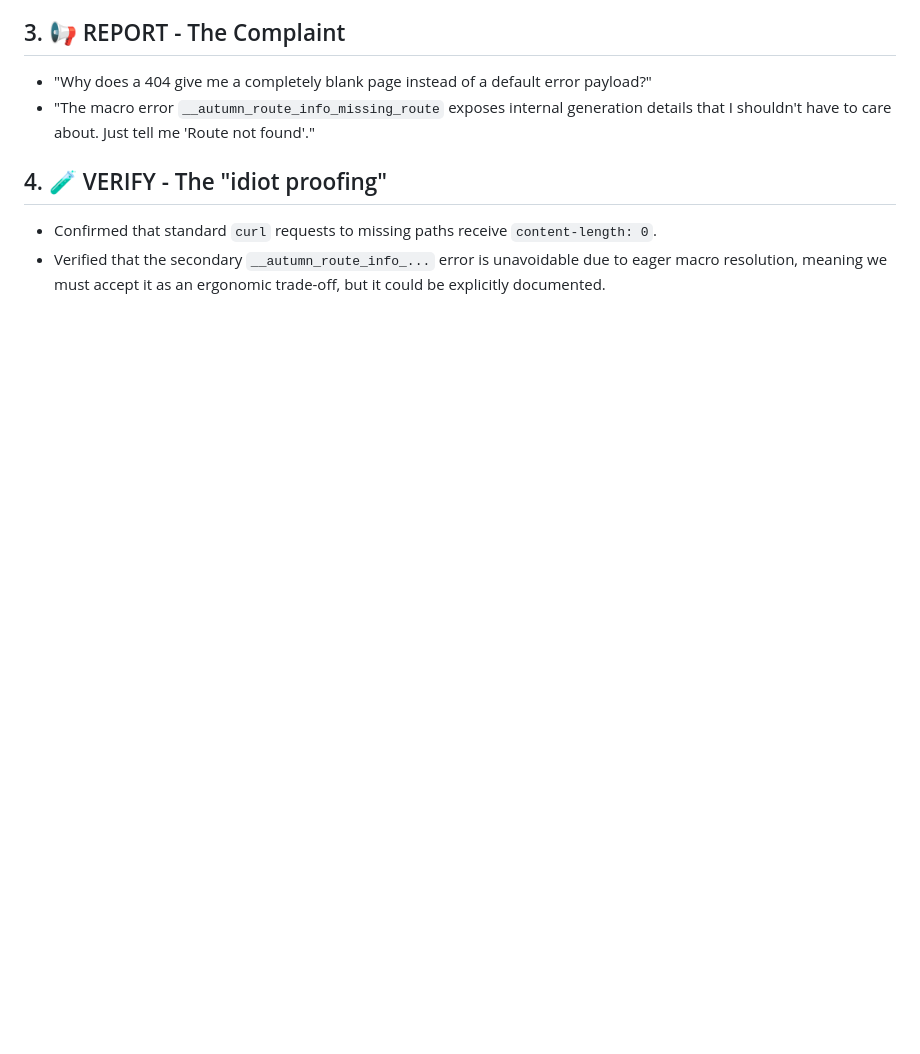
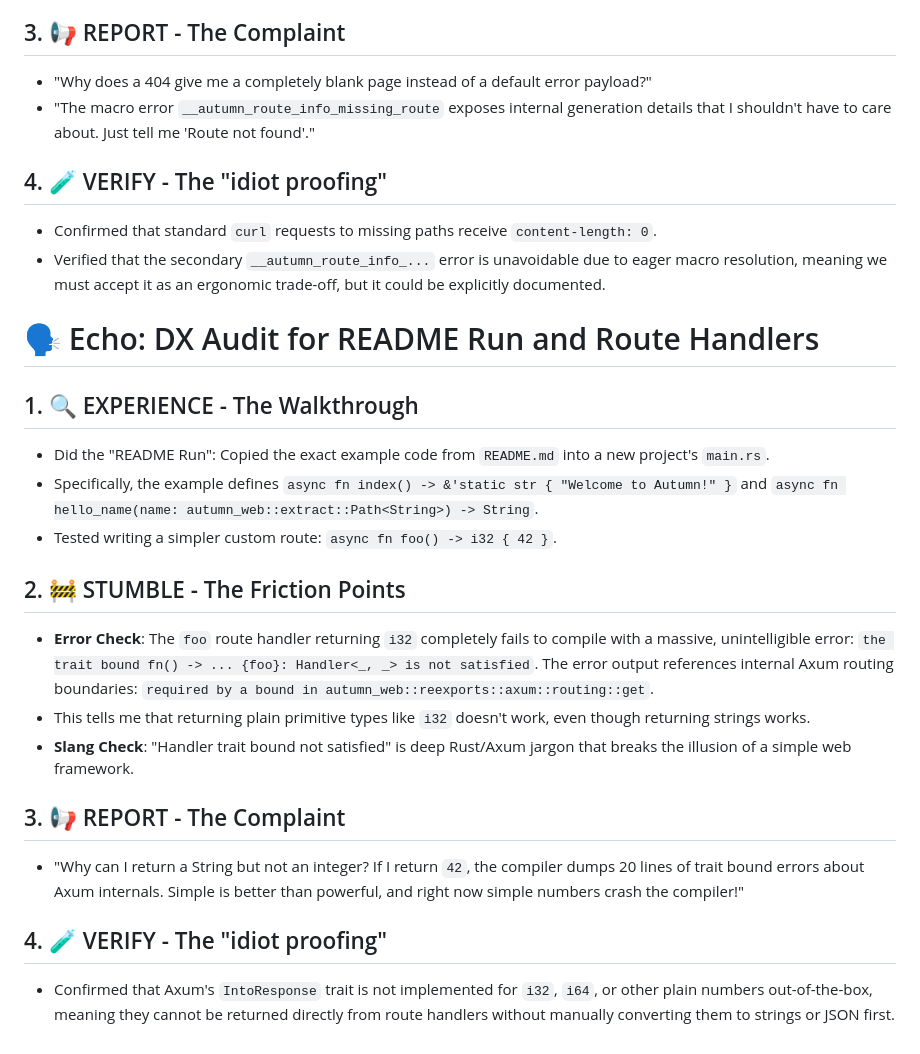
Before and after one commit to madmax983/autumn, a Markdown page: dx_audit_report.md, the part around the change. Drawn GitHub-style; blank space fills up the shorter version.

Commit message:
docs: append DX audit report for primitive return type compilation errors
Co-authored-by: google-labs-jules[bot] <161369871+google-labs-jules[bot]@users.noreply.github.com>

```diff
--- a/dx_audit_report.md
+++ b/dx_audit_report.md
@@ -98,3 +98,21 @@ To make the developer experience more robust ("idiot-proofing"):
 ## 4. 🧪 VERIFY - The "idiot proofing"
 - Confirmed that standard `curl` requests to missing paths receive `content-length: 0`.
 - Verified that the secondary `__autumn_route_info_...` error is unavoidable due to eager macro resolution, meaning we must accept it as an ergonomic trade-off, but it could be explicitly documented.
+
+# 🗣️ Echo: DX Audit for README Run and Route Handlers
+
+## 1. 🔍 EXPERIENCE - The Walkthrough
+- Did the "README Run": Copied the exact example code from `README.md` into a new project's `main.rs`.
+- Specifically, the example defines `async fn index() -> &'static str { "Welcome to Autumn!" }` and `async fn hello_name(name: autumn_web::extract::Path<String>) -> String`.
+- Tested writing a simpler custom route: `async fn foo() -> i32 { 42 }`.
+
+## 2. 🚧 STUMBLE - The Friction Points
+- **Error Check**: The `foo` route handler returning `i32` completely fails to compile with a massive, unintelligible error: `the trait bound fn() -> ... {foo}: Handler<_, _> is not satisfied`. The error output references internal Axum routing boundaries: `required by a bound in autumn_web::reexports::axum::routing::get`.
+- This tells me that returning plain primitive types like `i32` doesn't work, even though returning strings works.
+- **Slang Check**: "Handler trait bound not satisfied" is deep Rust/Axum jargon that breaks the illusion of a simple web framework.
+
+## 3. 📢 REPORT - The Complaint
+- "Why can I return a String but not an integer? If I return `42`, the compiler dumps 20 lines of trait bound errors about Axum internals. Simple is better than powerful, and right now simple numbers crash the compiler!"
+
+## 4. 🧪 VERIFY - The "idiot proofing"
+- Confirmed that Axum's `IntoResponse` trait is not implemented for `i32`, `i64`, or other plain numbers out-of-the-box, meaning they cannot be returned directly from route handlers without manually converting them to strings or JSON first.
```
